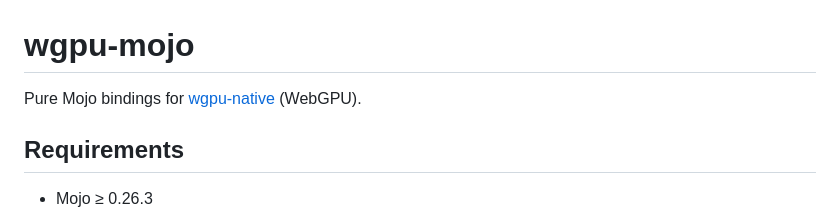
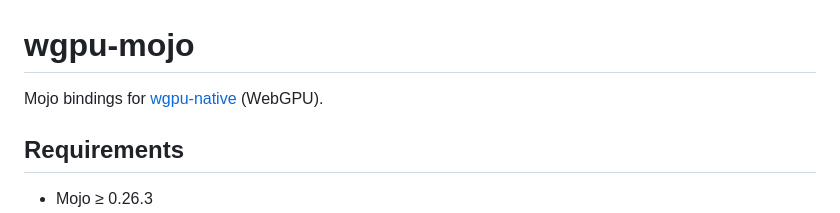
Before and after one commit to Hundo1018/wgpu-mojo, a Markdown page: README.md, the part around the change. GitHub-like rendering.

Commit message:
fix: update README to clarify Mojo bindings description

```diff
--- a/README.md
+++ b/README.md
@@ -1,6 +1,6 @@
 # wgpu-mojo
 
-Pure Mojo bindings for [wgpu-native](https://github.com/gfx-rs/wgpu-native) (WebGPU).
+Mojo bindings for [wgpu-native](https://github.com/gfx-rs/wgpu-native) (WebGPU).
 
 ## Requirements
 
```
